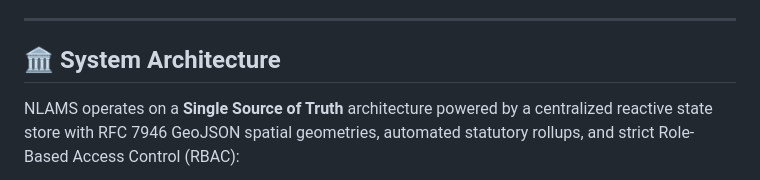
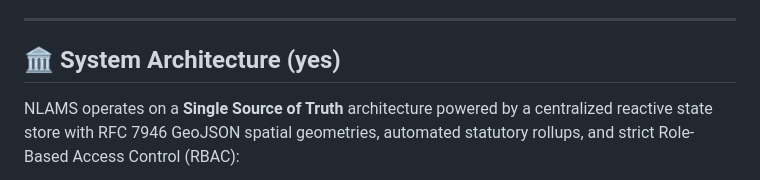
Before and after one commit to Heyy-deep/land, a Markdown page: README.md, the part around the change. Rendered like a GitHub page.

Commit message:
Update System Architecture section header in README

```diff
--- a/README.md
+++ b/README.md
@@ -11,7 +11,7 @@ A unified, real-time national digital platform that standardizes, transparently
 
 ---
 
-## 🏛️ System Architecture
+## 🏛️ System Architecture  (yes)
 
 NLAMS operates on a **Single Source of Truth** architecture powered by a centralized reactive state store with RFC 7946 GeoJSON spatial geometries, automated statutory rollups, and strict Role-Based Access Control (RBAC):
 
```
